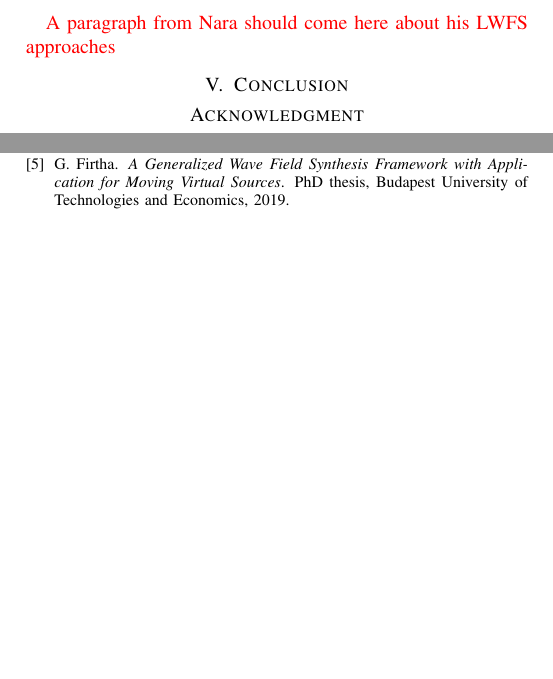
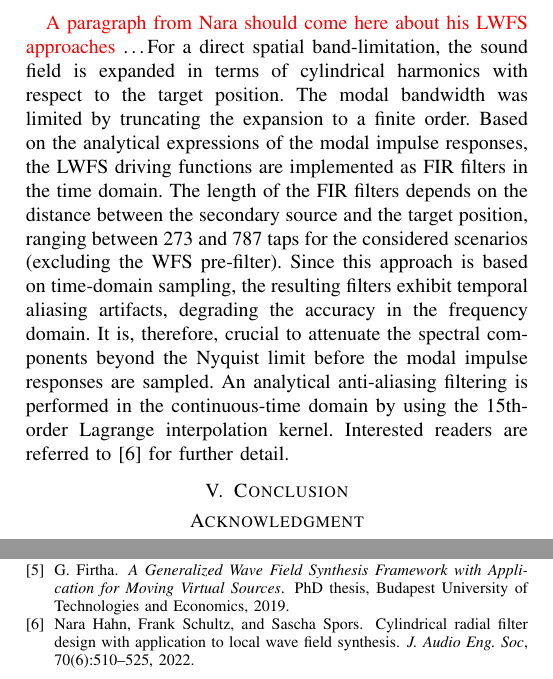
Before and after one commit to gfirtha/i3da2023_firtha_hahn_schultz_fiala, a LaTeX paper (paper/main.tex, which reads paper/lwfs-spl.tex): two parts of page 7 of 8, joined at a grey line, cut so that both start at the same text, the shorter picture padded with empty space. Compiled offline with pdfLaTeX; a missing font is replaced by an installed copy or a similar font; a LaTeX package or settings file that is missing is left out.

Commit message:
LWFS based on modal band-limitation

```diff
--- /dev/null
+++ b/paper/lwfs-spl.tex
@@ -0,0 +1,19 @@
+\ldots
+For a direct spatial band-limitation,
+the sound field is expanded in terms of cylindrical harmonics with respect to the target position.
+The modal bandwidth was limited by truncating the expansion to a finite order.
+Based on the analytical expressions of the modal impulse responses,
+the LWFS driving functions are implemented as FIR filters in the time domain.
+The length of the FIR filters depends on the distance between the secondary source and the target position,
+ranging between 273 and 787 taps for the considered scenarios
+(excluding the WFS pre-filter).
+%
+Since this approach is based on time-domain sampling,
+the resulting filters exhibit temporal aliasing artifacts,
+degrading the accuracy in the frequency domain.
+It is, therefore, crucial to attenuate the spectral components beyond the Nyquist limit
+before the modal impulse responses are sampled.
+An analytical anti-aliasing filtering is performed in the continuous-time domain
+by using the 15th-order Lagrange interpolation kernel.
+%
+Interested readers are referred to \cite{hahn2022cylindrical} for further detail.
--- a/paper/main.tex
+++ b/paper/main.tex
@@ -451,6 +451,7 @@ In both cases in Figure \ref{Fig:symm_antialiasing} and \ref{Fig:assymm_antialia
 Finally, the performance of the proposed Local Wave Field Synthesis approach is compared with conventional a LWFS implementation, based on direct modal bandlimitation.
 
 {\color{red} A paragraph from Nara should come here about his LWFS approaches}
+\input{lwfs-spl.tex}
 
 \begin{figure*}[h!]
     \begin{center}
```
